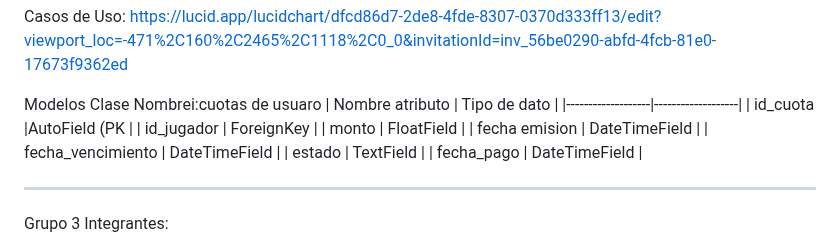
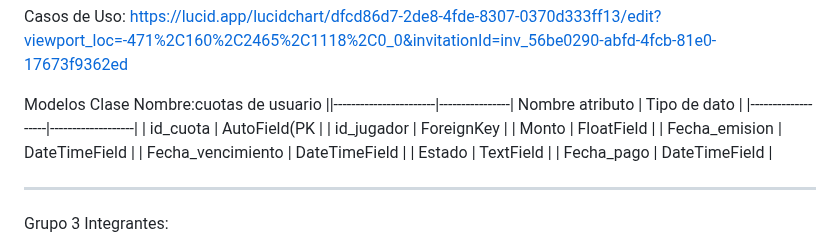
Before and after one commit to GabrielaAlejandraGallardo/proyecto6to2025, a Markdown page: README.md, the part around the change. Drawn GitHub-style.

```diff
--- a/README.md
+++ b/README.md
@@ -32,16 +32,17 @@ Historial de usuario:!
 
 Casos de Uso: https://lucid.app/lucidchart/dfcd86d7-2de8-4fde-8307-0370d333ff13/edit?viewport_loc=-471%2C160%2C2465%2C1118%2C0_0&invitationId=inv_56be0290-abfd-4fcb-81e0-17673f9362ed
 
-Modelos Clase Nombrei:cuotas de usuaro
-| Nombre atributo   | Tipo de dato      |
+Modelos Clase Nombre:cuotas de usuario
+||-----------------------|----------------| Nombre atributo   | Tipo de dato      |
 |-------------------|-------------------|
-| id_cuota          |AutoField (PK      |
+| id_cuota          | AutoField(PK      |
 | id_jugador        | ForeignKey        |
-| monto             | FloatField        |
-| fecha emision     | DateTimeField     |
-| fecha_vencimiento | DateTimeField     |
-| estado            | TextField         |
-| fecha_pago        | DateTimeField     |
+| Monto             | FloatField        |
+| Fecha_emision     | DateTimeField     |
+| Fecha_vencimiento | DateTimeField     |
+| Estado            | TextField         |
+| Fecha_pago        | DateTimeField     |
+
 __________________________________________________________________________________
 Grupo 3 Integrantes:
 
```
